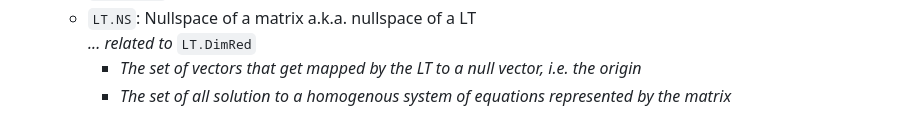
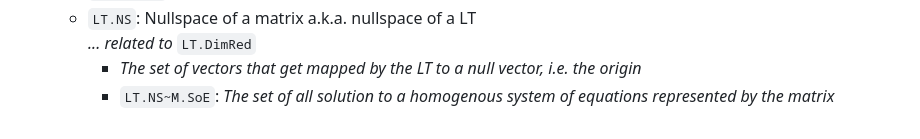
Before and after one commit to pranigopu/mathematics, a Markdown page: linearAlgebra/README.md, the part around the change. Drawn GitHub-style.

```diff
--- a/linearAlgebra/README.md
+++ b/linearAlgebra/README.md
@@ -64,4 +64,4 @@ Generalising linear transformation topics...
     - `LT.DimRed`: Dimensionality reduction of vector space with LT
     - `LT.NS`: Nullspace of a matrix a.k.a. nullspace of a LT<br> _... related to_ `LT.DimRed`
         - _The set of vectors that get mapped by the LT to a null vector, i.e. the origin_
-        - _The set of all solution to a homogenous system of equations represented by the matrix_
+        - `LT.NS~M.SoE`: _The set of all solution to a homogenous system of equations represented by the matrix_
```
